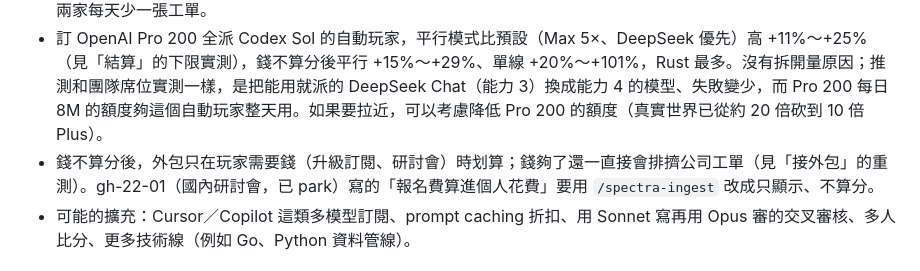
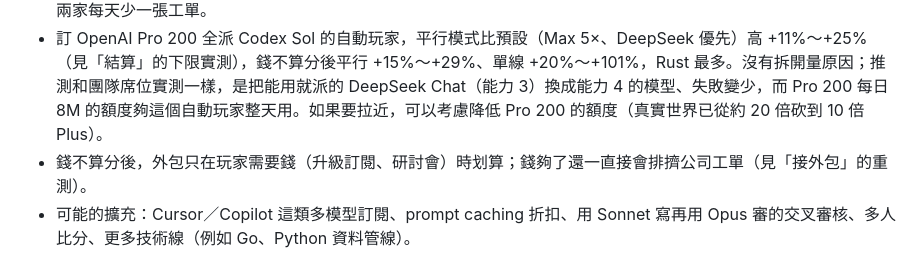
Before and after one commit to fripig/token-not-enough, a Markdown page: docs/DESIGN.md, the part around the change. Drawn GitHub-style.

Commit message:
docs: 刪掉 DESIGN.md 已知狀況裡 gh-22-01 已 park 的過時說明
gh-22-01 已 archive，報名費也已經只顯示、不算分。

Co-Authored-By: Claude Opus 5.5 (1M context) <noreply@anthropic.com>

```diff
--- a/docs/DESIGN.md
+++ b/docs/DESIGN.md
@@ -716,7 +716,7 @@ Pro 500 每一格都比 Pro 200 差（平行 12k 時 −5.2%～−8.3%、20k 時
 - 多團隊席位只量了上限（見「時間與資源」的席位實測）：平行模式 −4.3%～+6.0%，在目標內；單線模式 +14.6%～+50.0%。第 2、3 個席位對這個自動玩家幾乎沒有額外效果，重度使用 Opus 的玩家還沒量。照真實規則（要顧信任）的增幅也沒量，因為自動玩家不顧信任。
 - 單線模式下 Rust、App 公司明顯較難（見上方平衡實測），目前用難度星等交代；如果要拉近，可以考慮單線模式下這兩家每天少一張工單。
 - 訂 OpenAI Pro 200 全派 Codex Sol 的自動玩家，平行模式比預設（Max 5×、DeepSeek 優先）高 +11%～+25%（見「結算」的下限實測），錢不算分後平行 +15%～+29%、單線 +20%～+101%，Rust 最多。沒有拆開量原因；推測和團隊席位實測一樣，是把能用就派的 DeepSeek Chat（能力 3）換成能力 4 的模型、失敗變少，而 Pro 200 每日 8M 的額度夠這個自動玩家整天用。如果要拉近，可以考慮降低 Pro 200 的額度（真實世界已從約 20 倍砍到 10 倍 Plus）。
-- 錢不算分後，外包只在玩家需要錢（升級訂閱、研討會）時划算；錢夠了還一直接會排擠公司工單（見「接外包」的重測）。gh-22-01（國內研討會，已 park）寫的「報名費算進個人花費」要用 `/spectra-ingest` 改成只顯示、不算分。
+- 錢不算分後，外包只在玩家需要錢（升級訂閱、研討會）時划算；錢夠了還一直接會排擠公司工單（見「接外包」的重測）。
 - 可能的擴充：Cursor／Copilot 這類多模型訂閱、prompt caching 折扣、用 Sonnet 寫再用 Opus 審的交叉審核、多人比分、更多技術線（例如 Go、Python 資料管線）。
 
 ## 框架重構評估
```
